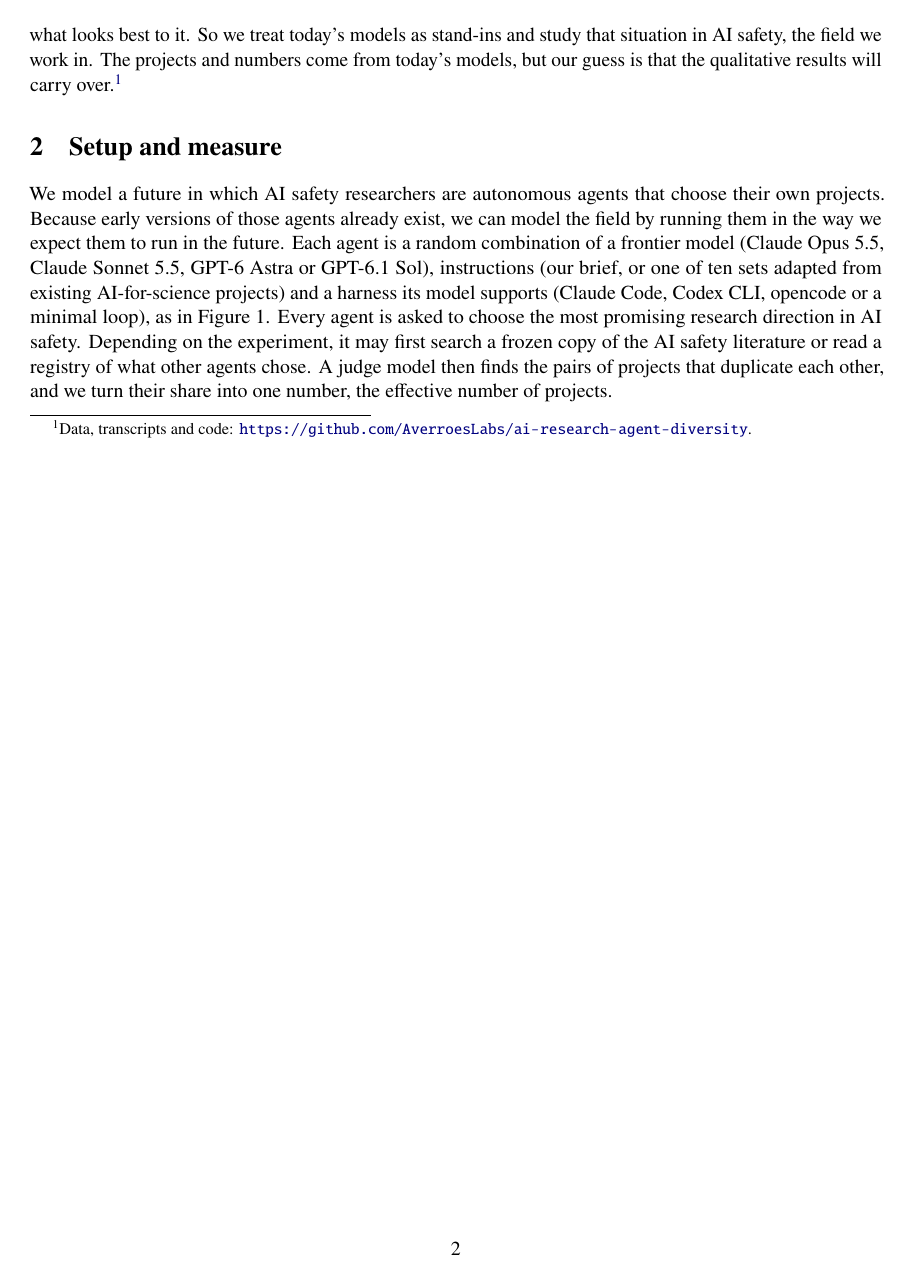
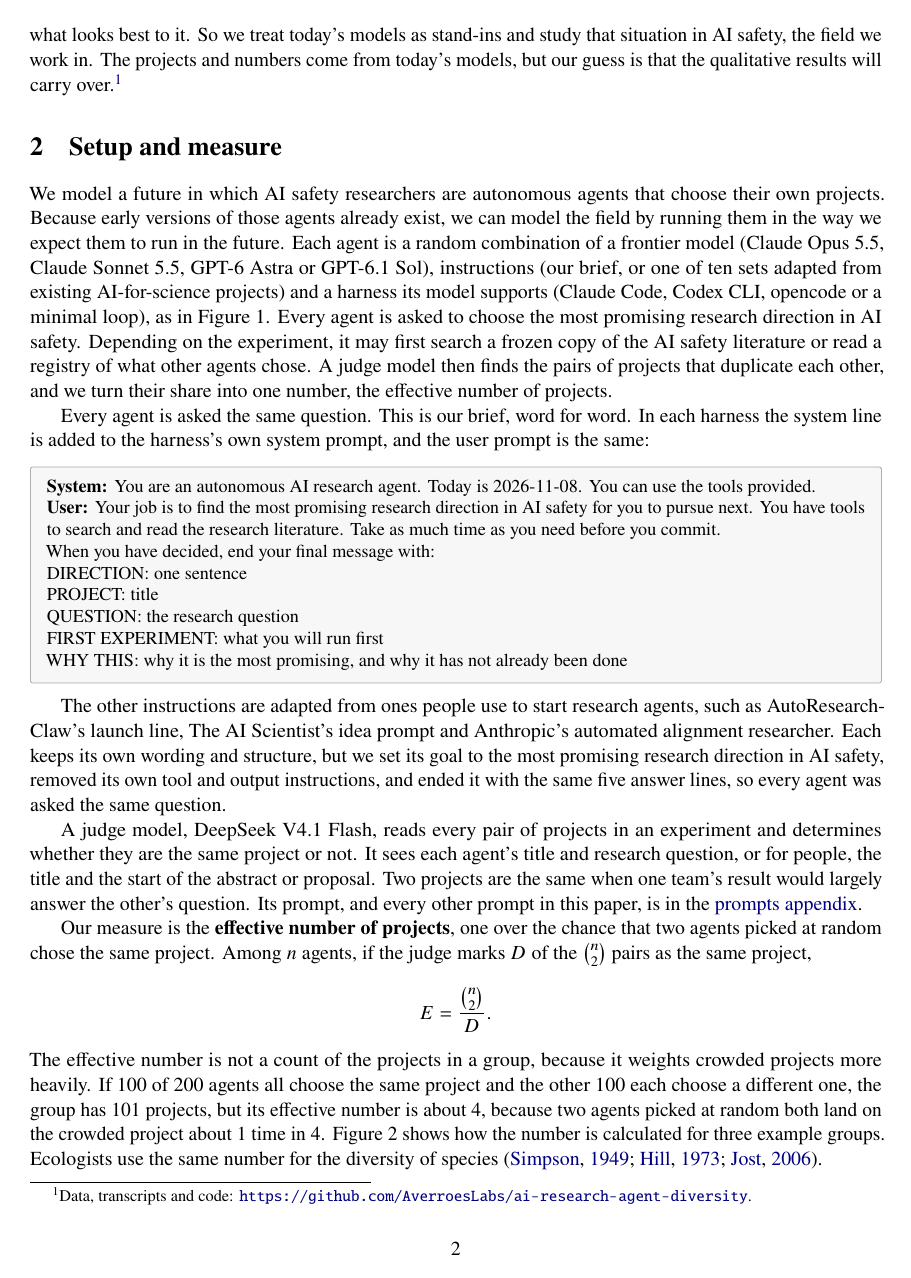
Before and after one commit to AverroesLabs/ai-research-agent-diversity, a LaTeX paper (paper/latex/paper.tex): page 2 of 42 before the commit and page 2 of 40 after it. Compiled offline with pdfLaTeX.

Commit message:
paper: figures float again but stay within their section and subsection
Co-Authored-By: Claude Opus 5.5 <noreply@anthropic.com>

```diff
--- a/paper/latex/paper.tex
+++ b/paper/latex/paper.tex
@@ -7,6 +7,7 @@
 \usepackage{graphicx}
 \usepackage{longtable,booktabs,array,calc}
 \usepackage{float}
+\usepackage[section]{placeins}
 \usepackage[font=small,labelfont=bf,labelsep=period]{caption}
 \usepackage[round]{natbib}
 \usepackage{xcolor}
@@ -17,9 +18,10 @@
 % Prompts given to the agents are shown as framed boxes
 \renewenvironment{quote}{\begin{tcolorbox}[colback=black!3,colframe=black!35,boxrule=0.4pt,arc=1pt,left=6pt,right=6pt,top=4pt,bottom=4pt,fontupper=\small]}{\end{tcolorbox}}
 \makeatletter
-% Figures stay exactly where the text puts them (float package, H), so they read in order next to the
-% text that discusses them; a figure that does not fit moves whole to the next page.
-\floatplacement{figure}{H}
+% Figures float (so text fills each page), but never past the next section or subsection heading, so a
+% figure stays near the text that discusses them and later figures do not queue up behind a large one.
+\def\fps@figure{!htbp}
+\let\Oldsubsection\subsection\renewcommand{\subsection}{\FloatBarrier\Oldsubsection}
 \newsavebox\pandoc@box
 \newcommand*\pandocbounded[1]{%
   \sbox\pandoc@box{#1}%
```
Also changed, not shown: 1 other file.
